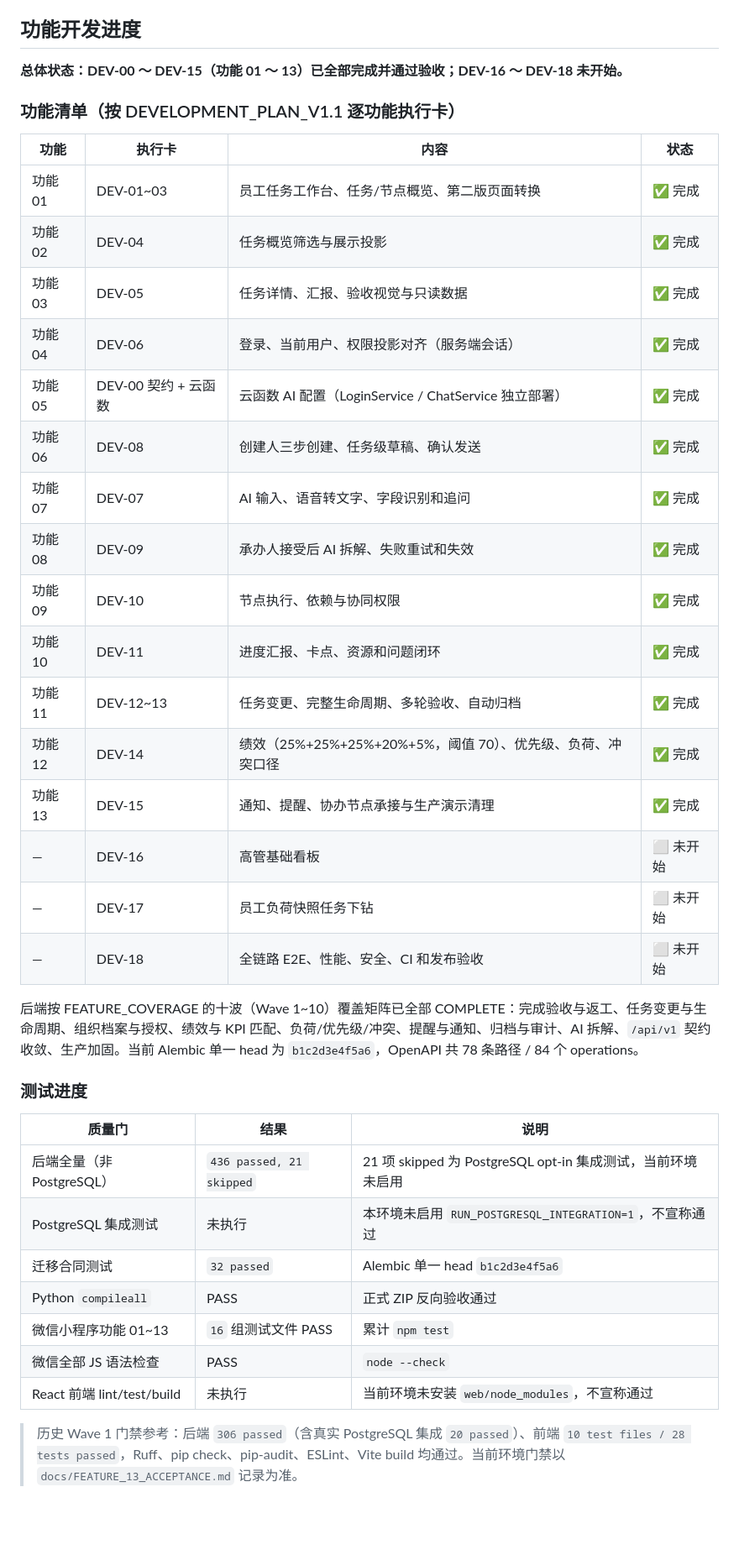
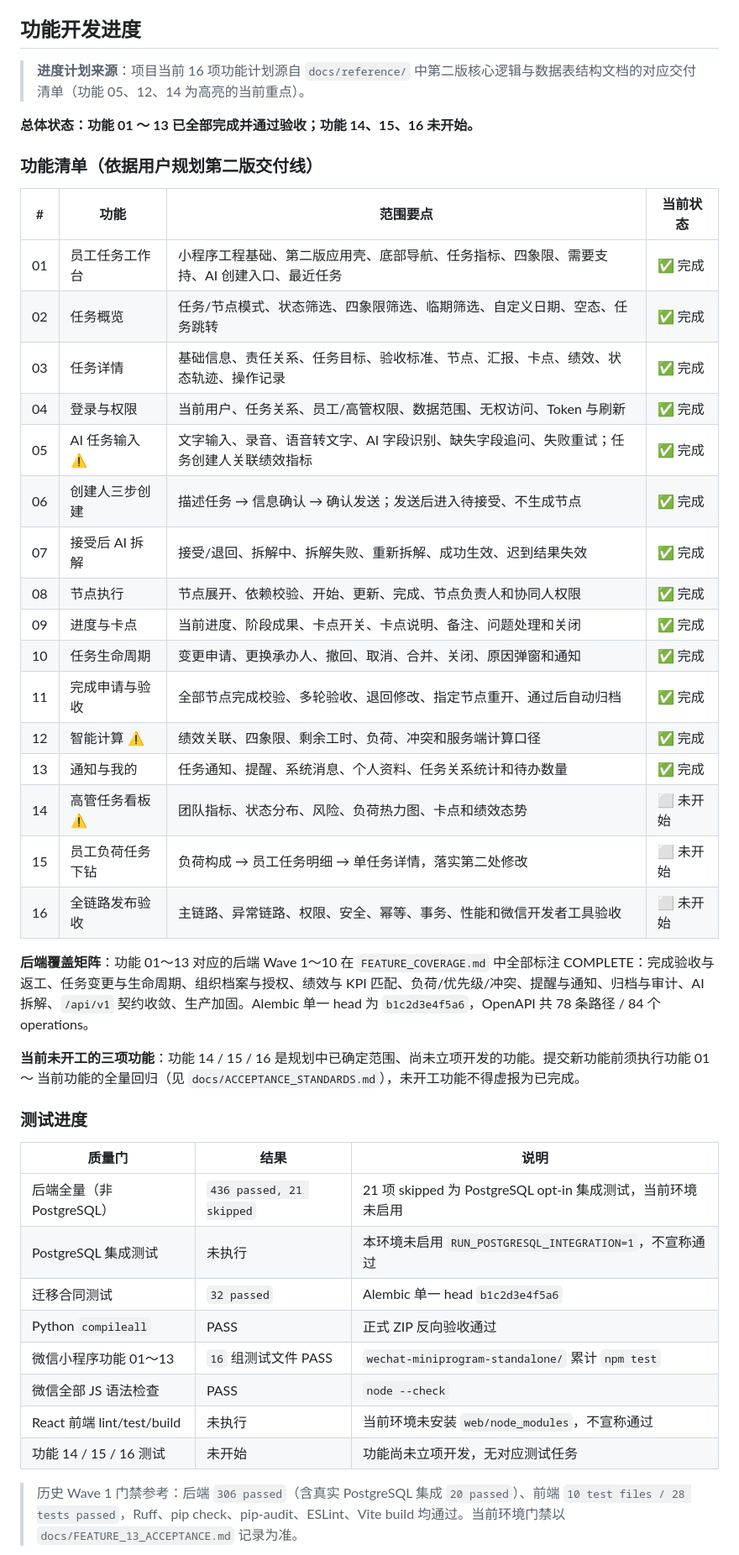
Before and after one commit to Karina-ZZ/smart-task-board, a Markdown page: README.md, the part around one of its changes. Shown at 84% size. Drawn GitHub-style; blank space fills up the shorter version.

Commit message:
docs: README 对齐用户第二版 16 项功能计划\n\n- 把功能清单改为 1～16 全量计划编号（之前用 DEV-xx 命名错位）\n- 修正功能 05 描述：原意为「文字输入/录音/语音转文字/AI 字段识别/\n  缺失字段追问/失败重试」与「任务创建人关联绩效指标」，之前误写为\n  「云函数 AI 配置（LoginService/ChatService）」\n- 待办三项功能（14 高管看板 / 15 员工负荷下钻 / 16 全链路发布验收）\n  改为与计划截图一致的命名与范围说明\n- 「后续计划」与「当前未实现」章节同步改为功能 14/15/16\n- 「测试进度」新增一行说明功能 14/15/16 测试尚未开始\n- 标注「进度计划来源」为用户第二版规划清单，避免与子任务编号混淆

```diff
--- a/README.md
+++ b/README.md
@@ -6,30 +6,34 @@
 
 ## 功能开发进度
 
-**总体状态：DEV-00 ～ DEV-15（功能 01 ～ 13）已全部完成并通过验收；DEV-16 ～ DEV-18 未开始。**
+> **进度计划来源**：项目当前 16 项功能计划源自 `docs/reference/` 中第二版核心逻辑与数据表结构文档的对应交付清单（功能 05、12、14 为高亮的当前重点）。
 
-### 功能清单（按 DEVELOPMENT_PLAN_V1.1 逐功能执行卡）
+**总体状态：功能 01 ～ 13 已全部完成并通过验收；功能 14、15、16 未开始。**
 
-| 功能 | 执行卡 | 内容 | 状态 |
+### 功能清单（依据用户规划第二版交付线）
+
+| # | 功能 | 范围要点 | 当前状态 |
 |---|---|---|---|
-| 功能 01 | DEV-01~03 | 员工任务工作台、任务/节点概览、第二版页面转换 | ✅ 完成 |
-| 功能 02 | DEV-04 | 任务概览筛选与展示投影 | ✅ 完成 |
-| 功能 03 | DEV-05 | 任务详情、汇报、验收视觉与只读数据 | ✅ 完成 |
-| 功能 04 | DEV-06 | 登录、当前用户、权限投影对齐（服务端会话） | ✅ 完成 |
-| 功能 05 | DEV-00 契约 + 云函数 | 云函数 AI 配置（LoginService / ChatService 独立部署） | ✅ 完成 |
-| 功能 06 | DEV-08 | 创建人三步创建、任务级草稿、确认发送 | ✅ 完成 |
-| 功能 07 | DEV-07 | AI 输入、语音转文字、字段识别和追问 | ✅ 完成 |
-| 功能 08 | DEV-09 | 承办人接受后 AI 拆解、失败重试和失效 | ✅ 完成 |
-| 功能 09 | DEV-10 | 节点执行、依赖与协同权限 | ✅ 完成 |
-| 功能 10 | DEV-11 | 进度汇报、卡点、资源和问题闭环 | ✅ 完成 |
-| 功能 11 | DEV-12~13 | 任务变更、完整生命周期、多轮验收、自动归档 | ✅ 完成 |
-| 功能 12 | DEV-14 | 绩效（25%+25%+25%+20%+5%，阈值 70）、优先级、负荷、冲突口径 | ✅ 完成 |
-| 功能 13 | DEV-15 | 通知、提醒、协办节点承接与生产演示清理 | ✅ 完成 |
-| — | DEV-16 | 高管基础看板 | ⬜ 未开始 |
-| — | DEV-17 | 员工负荷快照任务下钻 | ⬜ 未开始 |
-| — | DEV-18 | 全链路 E2E、性能、安全、CI 和发布验收 | ⬜ 未开始 |
+| 01 | 员工任务工作台 | 小程序工程基础、第二版应用壳、底部导航、任务指标、四象限、需要支持、AI 创建入口、最近任务 | ✅ 完成 |
+| 02 | 任务概览 | 任务/节点模式、状态筛选、四象限筛选、临期筛选、自定义日期、空态、任务跳转 | ✅ 完成 |
+| 03 | 任务详情 | 基础信息、责任关系、任务目标、验收标准、节点、汇报、卡点、绩效、状态轨迹、操作记录 | ✅ 完成 |
+| 04 | 登录与权限 | 当前用户、任务关系、员工/高管权限、数据范围、无权访问、Token 与刷新 | ✅ 完成 |
+| 05 | AI 任务输入 ⚠️ | 文字输入、录音、语音转文字、AI 字段识别、缺失字段追问、失败重试；任务创建人关联绩效指标 | ✅ 完成 |
+| 06 | 创建人三步创建 | 描述任务 → 信息确认 → 确认发送；发送后进入待接受、不生成节点 | ✅ 完成 |
+| 07 | 接受后 AI 拆解 | 接受/退回、拆解中、拆解失败、重新拆解、成功生效、迟到结果失效 | ✅ 完成 |
+| 08 | 节点执行 | 节点展开、依赖校验、开始、更新、完成、节点负责人和协同人权限 | ✅ 完成 |
+| 09 | 进度与卡点 | 当前进度、阶段成果、卡点开关、卡点说明、备注、问题处理和关闭 | ✅ 完成 |
+| 10 | 任务生命周期 | 变更申请、更换承办人、撤回、取消、合并、关闭、原因弹窗和通知 | ✅ 完成 |
+| 11 | 完成申请与验收 | 全部节点完成校验、多轮验收、退回修改、指定节点重开、通过后自动归档 | ✅ 完成 |
+| 12 | 智能计算 ⚠️ | 绩效关联、四象限、剩余工时、负荷、冲突和服务端计算口径 | ✅ 完成 |
+| 13 | 通知与我的 | 任务通知、提醒、系统消息、个人资料、任务关系统计和待办数量 | ✅ 完成 |
+| 14 | 高管任务看板 ⚠️ | 团队指标、状态分布、风险、负荷热力图、卡点和绩效态势 | ⬜ 未开始 |
+| 15 | 员工负荷任务下钻 | 负荷构成 → 员工任务明细 → 单任务详情，落实第二处修改 | ⬜ 未开始 |
+| 16 | 全链路发布验收 | 主链路、异常链路、权限、安全、幂等、事务、性能和微信开发者工具验收 | ⬜ 未开始 |
 
-后端按 FEATURE_COVERAGE 的十波（Wave 1~10）覆盖矩阵已全部 COMPLETE：完成验收与返工、任务变更与生命周期、组织档案与授权、绩效与 KPI 匹配、负荷/优先级/冲突、提醒与通知、归档与审计、AI 拆解、`/api/v1` 契约收敛、生产加固。当前 Alembic 单一 head 为 `b1c2d3e4f5a6`，OpenAPI 共 78 条路径 / 84 个 operations。
+**后端覆盖矩阵**：功能 01～13 对应的后端 Wave 1～10 在 `FEATURE_COVERAGE.md` 中全部标注 COMPLETE：完成验收与返工、任务变更与生命周期、组织档案与授权、绩效与 KPI 匹配、负荷/优先级/冲突、提醒与通知、归档与审计、AI 拆解、`/api/v1` 契约收敛、生产加固。Alembic 单一 head 为 `b1c2d3e4f5a6`，OpenAPI 共 78 条路径 / 84 个 operations。
+
+**当前未开工的三项功能**：功能 14 / 15 / 16 是规划中已确定范围、尚未立项开发的功能。提交新功能前须执行功能 01 ～ 当前功能的全量回归（见 `docs/ACCEPTANCE_STANDARDS.md`），未开工功能不得虚报为已完成。
 
 ### 测试进度
 
@@ -39,9 +43,10 @@
 | PostgreSQL 集成测试 | 未执行 | 本环境未启用 `RUN_POSTGRESQL_INTEGRATION=1`，不宣称通过 |
 | 迁移合同测试 | `32 passed` | Alembic 单一 head `b1c2d3e4f5a6` |
 | Python `compileall` | PASS | 正式 ZIP 反向验收通过 |
-| 微信小程序功能 01~13 | `16` 组测试文件 PASS | 累计 `npm test` |
+| 微信小程序功能 01～13 | `16` 组测试文件 PASS | `wechat-miniprogram-standalone/` 累计 `npm test` |
 | 微信全部 JS 语法检查 | PASS | `node --check` |
 | React 前端 lint/test/build | 未执行 | 当前环境未安装 `web/node_modules`，不宣称通过 |
+| 功能 14 / 15 / 16 测试 | 未开始 | 功能尚未立项开发，无对应测试任务 |
 
 > 历史 Wave 1 门禁参考：后端 `306 passed`（含真实 PostgreSQL 集成 `20 passed`）、前端 `10 test files / 28 tests passed`，Ruff、pip check、pip-audit、ESLint、Vite build 均通过。当前环境门禁以 `docs/FEATURE_13_ACCEPTANCE.md` 记录为准。
 
```
Also changed, not shown: other parts of README.md (+8 -2 lines).
